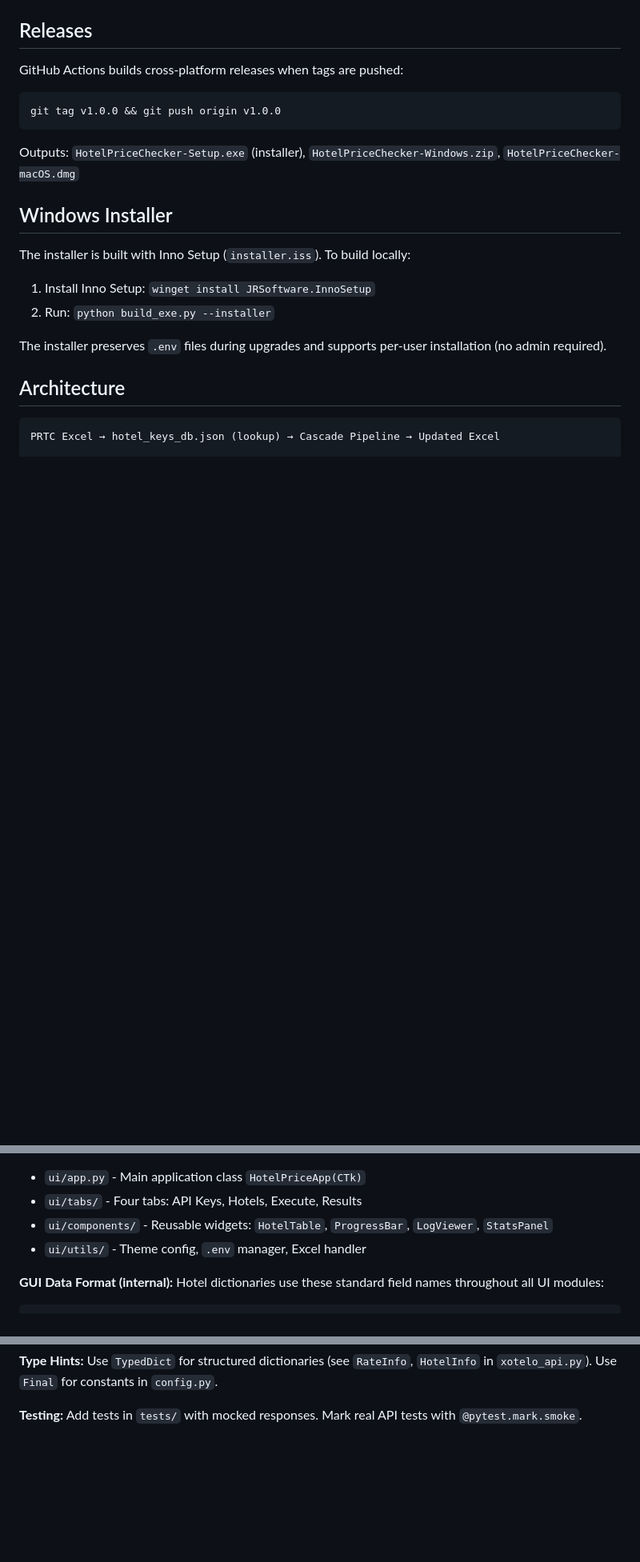
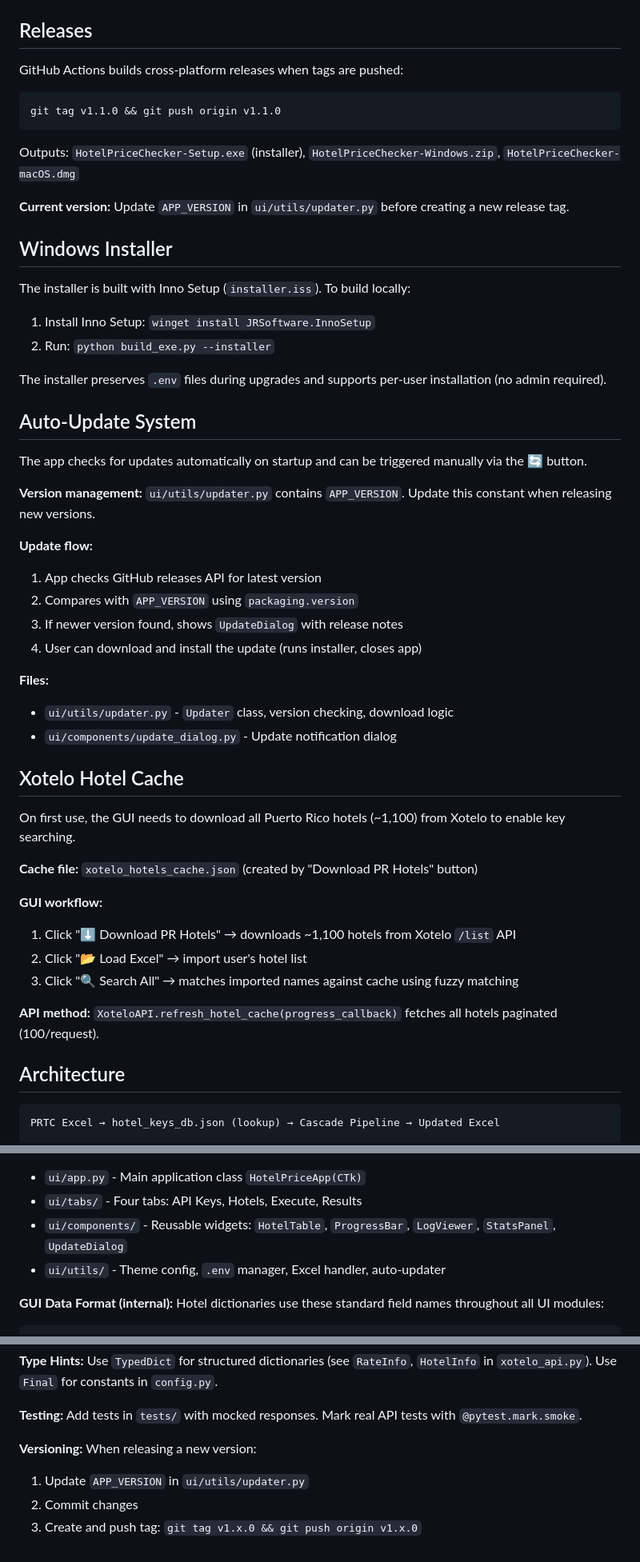
Before and after one commit to FulanoXpr/Hotel-API, a Markdown page: CLAUDE.md, 3 parts joined by grey strips. Shown at 80% size. GitHub-like rendering; blank space fills up the shorter version.

Commit message:
Update CLAUDE.md with auto-update and cache documentation
- Document auto-update system and version management
- Document Xotelo hotel cache download workflow
- Update release example to v1.1.0
- Add versioning instructions to code modification guide

Co-Authored-By: Claude Opus 4.5 <noreply@anthropic.com>

````diff
--- a/CLAUDE.md
+++ b/CLAUDE.md
@@ -62,9 +62,11 @@ python create_icon.py                  # Creates ui/assets/icon.ico
 
 GitHub Actions builds cross-platform releases when tags are pushed:
 ```bash
-git tag v1.0.0 && git push origin v1.0.0
+git tag v1.1.0 && git push origin v1.1.0
 ```
 Outputs: `HotelPriceChecker-Setup.exe` (installer), `HotelPriceChecker-Windows.zip`, `HotelPriceChecker-macOS.dmg`
+
+**Current version:** Update `APP_VERSION` in `ui/utils/updater.py` before creating a new release tag.
 
 ## Windows Installer
 
@@ -74,6 +76,35 @@ The installer is built with Inno Setup (`installer.iss`). To build locally:
 2. Run: `python build_exe.py --installer`
 
 The installer preserves `.env` files during upgrades and supports per-user installation (no admin required).
+
+## Auto-Update System
+
+The app checks for updates automatically on startup and can be triggered manually via the 🔄 button.
+
+**Version management:** `ui/utils/updater.py` contains `APP_VERSION`. Update this constant when releasing new versions.
+
+**Update flow:**
+1. App checks GitHub releases API for latest version
+2. Compares with `APP_VERSION` using `packaging.version`
+3. If newer version found, shows `UpdateDialog` with release notes
+4. User can download and install the update (runs installer, closes app)
+
+**Files:**
+- `ui/utils/updater.py` - `Updater` class, version checking, download logic
+- `ui/components/update_dialog.py` - Update notification dialog
+
+## Xotelo Hotel Cache
+
+On first use, the GUI needs to download all Puerto Rico hotels (~1,100) from Xotelo to enable key searching.
+
+**Cache file:** `xotelo_hotels_cache.json` (created by "Download PR Hotels" button)
+
+**GUI workflow:**
+1. Click "⬇️ Download PR Hotels" → downloads ~1,100 hotels from Xotelo `/list` API
+2. Click "📂 Load Excel" → import user's hotel list
+3. Click "🔍 Search All" → matches imported names against cache using fuzzy matching
+
+**API method:** `XoteloAPI.refresh_hotel_cache(progress_callback)` fetches all hotels paginated (100/request).
 
 ## Architecture
 
@@ -108,8 +139,8 @@ Cascade Pipeline (--cascade):
 **Desktop GUI (`ui/`):**
 - `ui/app.py` - Main application class `HotelPriceApp(CTk)`
 - `ui/tabs/` - Four tabs: API Keys, Hotels, Execute, Results
-- `ui/components/` - Reusable widgets: `HotelTable`, `ProgressBar`, `LogViewer`, `StatsPanel`
-- `ui/utils/` - Theme config, `.env` manager, Excel handler
+- `ui/components/` - Reusable widgets: `HotelTable`, `ProgressBar`, `LogViewer`, `StatsPanel`, `UpdateDialog`
+- `ui/utils/` - Theme config, `.env` manager, Excel handler, auto-updater
 
 **GUI Data Format (internal):**
 Hotel dictionaries use these standard field names throughout all UI modules:
@@ -206,3 +237,8 @@ Hotels without `xotelo_key` skip Xotelo and try other providers. If no API keys
 **Type Hints:** Use `TypedDict` for structured dictionaries (see `RateInfo`, `HotelInfo` in `xotelo_api.py`). Use `Final` for constants in `config.py`.
 
 **Testing:** Add tests in `tests/` with mocked responses. Mark real API tests with `@pytest.mark.smoke`.
+
+**Versioning:** When releasing a new version:
+1. Update `APP_VERSION` in `ui/utils/updater.py`
+2. Commit changes
+3. Create and push tag: `git tag v1.x.0 && git push origin v1.x.0`
````
